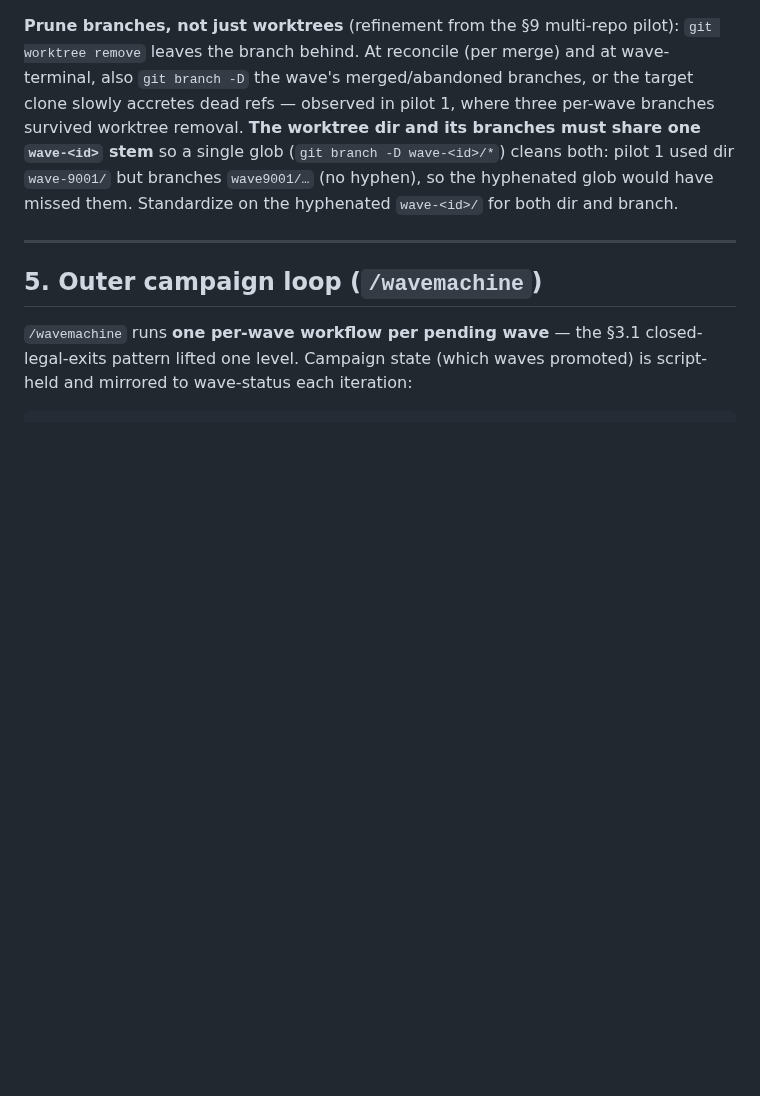
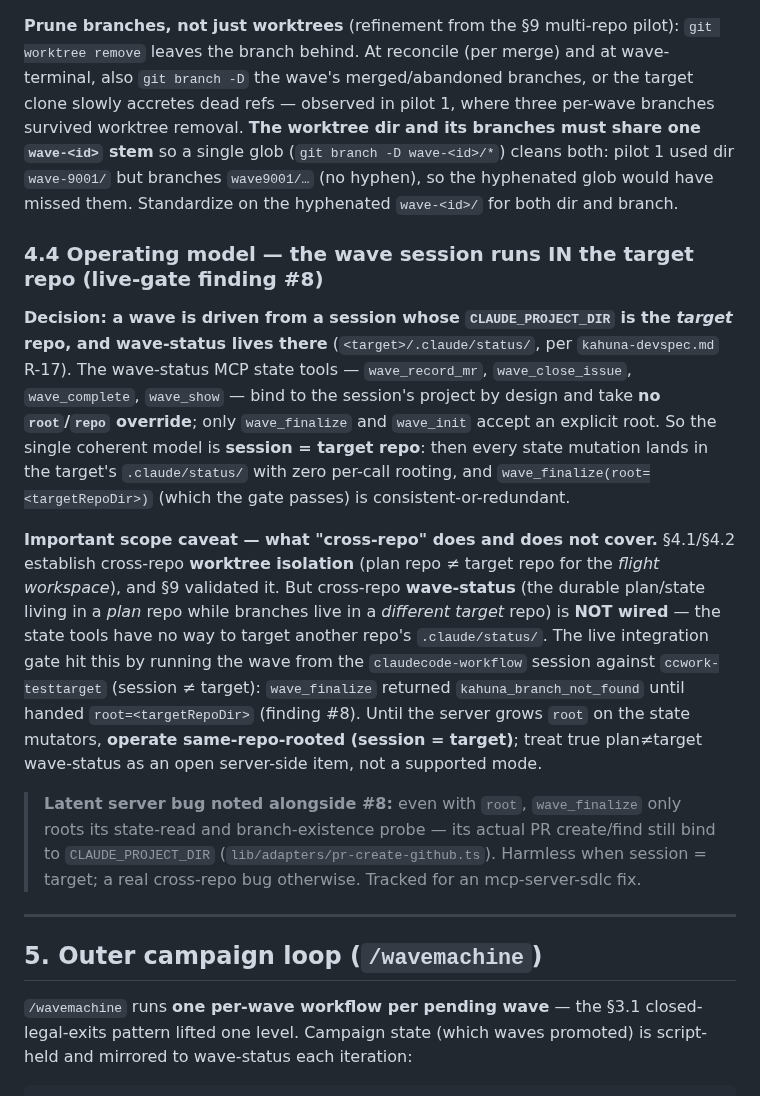
Before and after one commit to Wave-Engineering/claudecode-workflow, a Markdown page: docs/wavemachine-workflows-migration.md, the part around the change. GitHub-like rendering; blank space fills up the shorter version.

Commit message:
doc(wave): record session=target operating model + cross-repo wave-status caveat
New §4.4 in the migration doc: a wave runs from a session whose CLAUDE_PROJECT_DIR
is the target repo (where wave-status lives, kahuna-devspec R-17). The wave-status
state tools (wave_record_mr/close_issue/complete/show) bind to the session project
and take no root override — only wave_finalize/wave_init do — so session=target is
the single coherent model.

Records the scope caveat: cross-repo WORKTREE isolation is validated (§4.1/4.2/9),
but cross-repo WAVE-STATUS (plan repo ≠ target repo) is NOT wired — open server-side
item, not a supported mode. Plus the latent wave_finalize PR-op rooting bug (tracked
for mcp-server-sdlc). Doc-side of live-gate finding #8.

Closes #707

Co-Authored-By: Claude Opus 4.8 <noreply@anthropic.com>

```diff
--- a/docs/wavemachine-workflows-migration.md
+++ b/docs/wavemachine-workflows-migration.md
@@ -216,6 +216,14 @@ Three cleanup points — clean at **both ends**, not just the end (end-only leak
 
 **Prune branches, not just worktrees** (refinement from the §9 multi-repo pilot): `git worktree remove` leaves the branch behind. At reconcile (per merge) and at wave-terminal, also `git branch -D` the wave's merged/abandoned branches, or the target clone slowly accretes dead refs — observed in pilot 1, where three per-wave branches survived worktree removal. **The worktree dir and its branches must share one `wave-<id>` stem** so a single glob (`git branch -D wave-<id>/*`) cleans both: pilot 1 used dir `wave-9001/` but branches `wave9001/…` (no hyphen), so the hyphenated glob would have missed them. Standardize on the hyphenated `wave-<id>/` for both dir and branch.
 
+### 4.4 Operating model — the wave session runs IN the target repo (live-gate finding #8)
+
+**Decision: a wave is driven from a session whose `CLAUDE_PROJECT_DIR` is the *target* repo, and wave-status lives there** (`<target>/.claude/status/`, per `kahuna-devspec.md` R-17). The wave-status MCP state tools — `wave_record_mr`, `wave_close_issue`, `wave_complete`, `wave_show` — bind to the session's project by design and take **no `root`/`repo` override**; only `wave_finalize` and `wave_init` accept an explicit root. So the single coherent model is **session = target repo**: then every state mutation lands in the target's `.claude/status/` with zero per-call rooting, and `wave_finalize(root=<targetRepoDir>)` (which the gate passes) is consistent-or-redundant.
+
+**Important scope caveat — what "cross-repo" does and does not cover.** §4.1/§4.2 establish cross-repo **worktree isolation** (plan repo ≠ target repo for the *flight workspace*), and §9 validated it. But cross-repo **wave-status** (the durable plan/state living in a *plan* repo while branches live in a *different target* repo) is **NOT wired** — the state tools have no way to target another repo's `.claude/status/`. The live integration gate hit this by running the wave from the `claudecode-workflow` session against `ccwork-testtarget` (session ≠ target): `wave_finalize` returned `kahuna_branch_not_found` until handed `root=<targetRepoDir>` (finding #8). Until the server grows `root` on the state mutators, **operate same-repo-rooted (session = target)**; treat true plan≠target wave-status as an open server-side item, not a supported mode.
+
+> **Latent server bug noted alongside #8:** even with `root`, `wave_finalize` only roots its state-read and branch-existence probe — its actual PR create/find still bind to `CLAUDE_PROJECT_DIR` (`lib/adapters/pr-create-github.ts`). Harmless when session = target; a real cross-repo bug otherwise. Tracked for an mcp-server-sdlc fix.
+
 ---
 
 ## 5. Outer campaign loop (`/wavemachine`)
```
